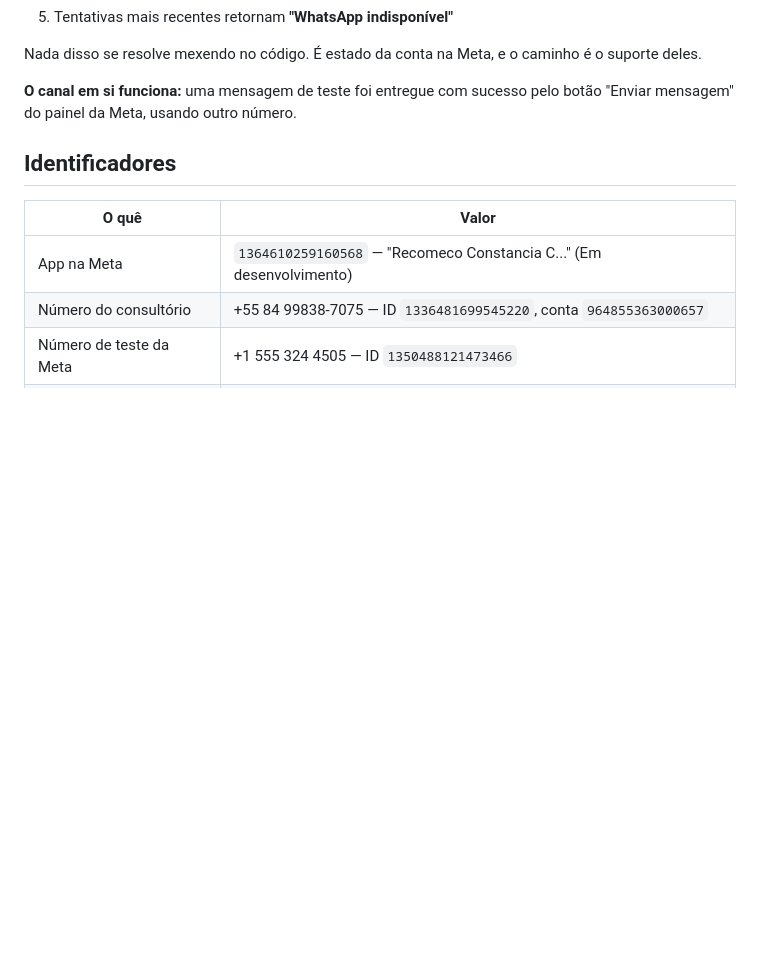
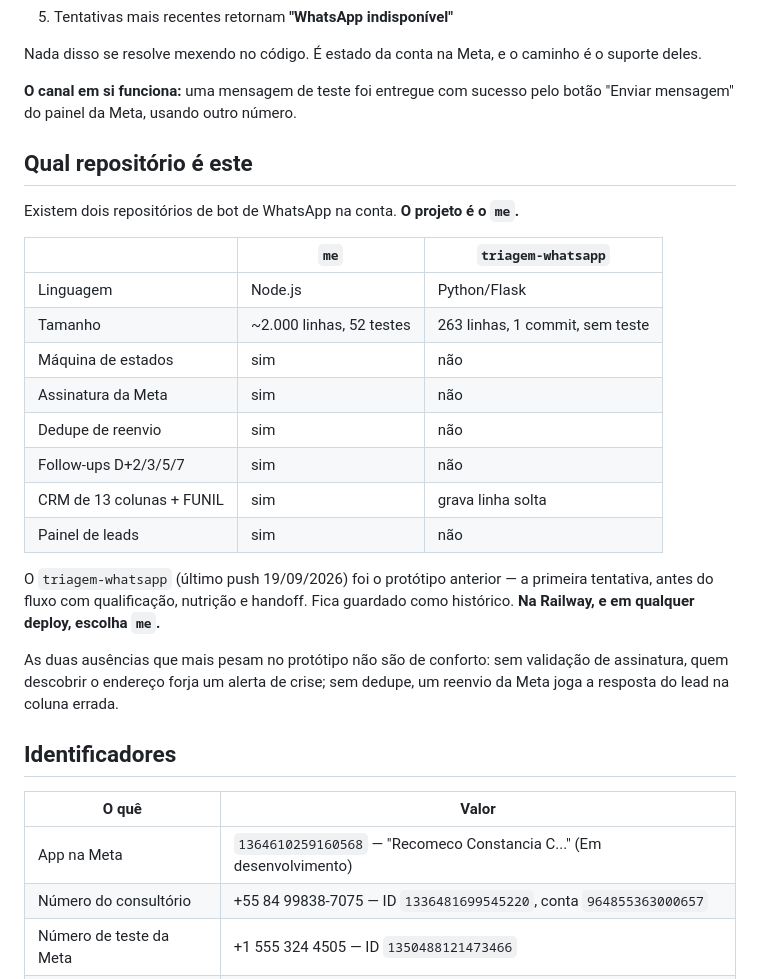
Before and after one commit to drjesrryellima-crypto/me, a Markdown page: ESTADO-DO-PROJETO.md, the part around the change. GitHub-like rendering; blank space fills up the shorter version.

Commit message:
Registra qual dos dois repositórios é o projeto
Há dois repositórios de bot de WhatsApp na conta, e na hora de escolher o
projeto na Railway não dá pra saber qual é pelo nome. Escolher o errado sobe
um protótipo sem validação de assinatura e sem dedupe — as duas coisas que
impedem alerta de crise forjado e resposta do lead caindo na coluna errada.

Compara os dois e diz qual é.

Co-Authored-By: Claude Opus 5 <noreply@anthropic.com>
Claude-Session: https://claude.ai/code/session_01YHE9KSkBefpQ1yXSWPrijM

```diff
--- a/ESTADO-DO-PROJETO.md
+++ b/ESTADO-DO-PROJETO.md
@@ -50,6 +50,29 @@ Nada disso se resolve mexendo no código. É estado da conta na Meta, e o caminh
 **O canal em si funciona:** uma mensagem de teste foi entregue com sucesso pelo
 botão "Enviar mensagem" do painel da Meta, usando outro número.
 
+## Qual repositório é este
+
+Existem dois repositórios de bot de WhatsApp na conta. **O projeto é o `me`.**
+
+| | `me` | `triagem-whatsapp` |
+|---|---|---|
+| Linguagem | Node.js | Python/Flask |
+| Tamanho | ~2.000 linhas, 52 testes | 263 linhas, 1 commit, sem teste |
+| Máquina de estados | sim | não |
+| Assinatura da Meta | sim | não |
+| Dedupe de reenvio | sim | não |
+| Follow-ups D+2/3/5/7 | sim | não |
+| CRM de 13 colunas + FUNIL | sim | grava linha solta |
+| Painel de leads | sim | não |
+
+O `triagem-whatsapp` (último push 19/09/2026) foi o protótipo anterior — a
+primeira tentativa, antes do fluxo com qualificação, nutrição e handoff. Fica
+guardado como histórico. **Na Railway, e em qualquer deploy, escolha `me`.**
+
+As duas ausências que mais pesam no protótipo não são de conforto: sem
+validação de assinatura, quem descobrir o endereço forja um alerta de crise;
+sem dedupe, um reenvio da Meta joga a resposta do lead na coluna errada.
+
 ## Identificadores
 
 | O quê | Valor |
```
